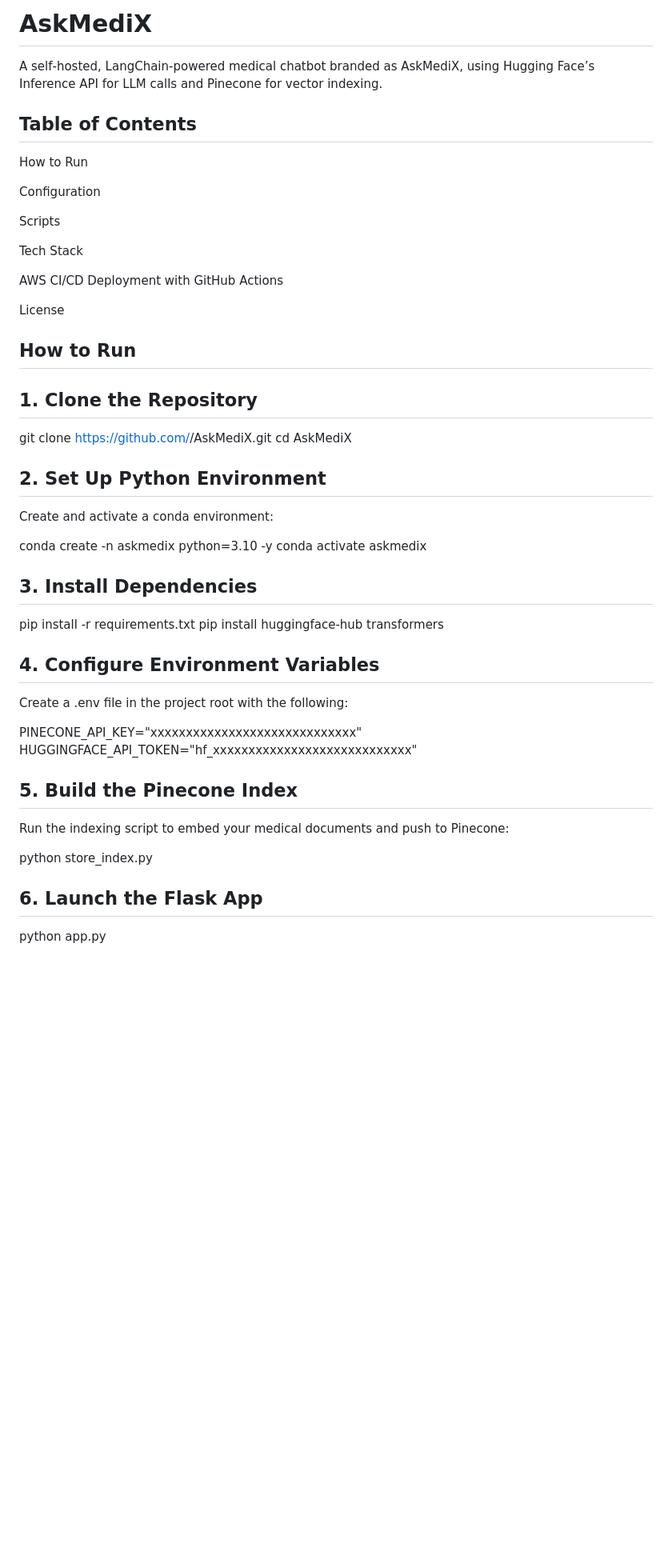
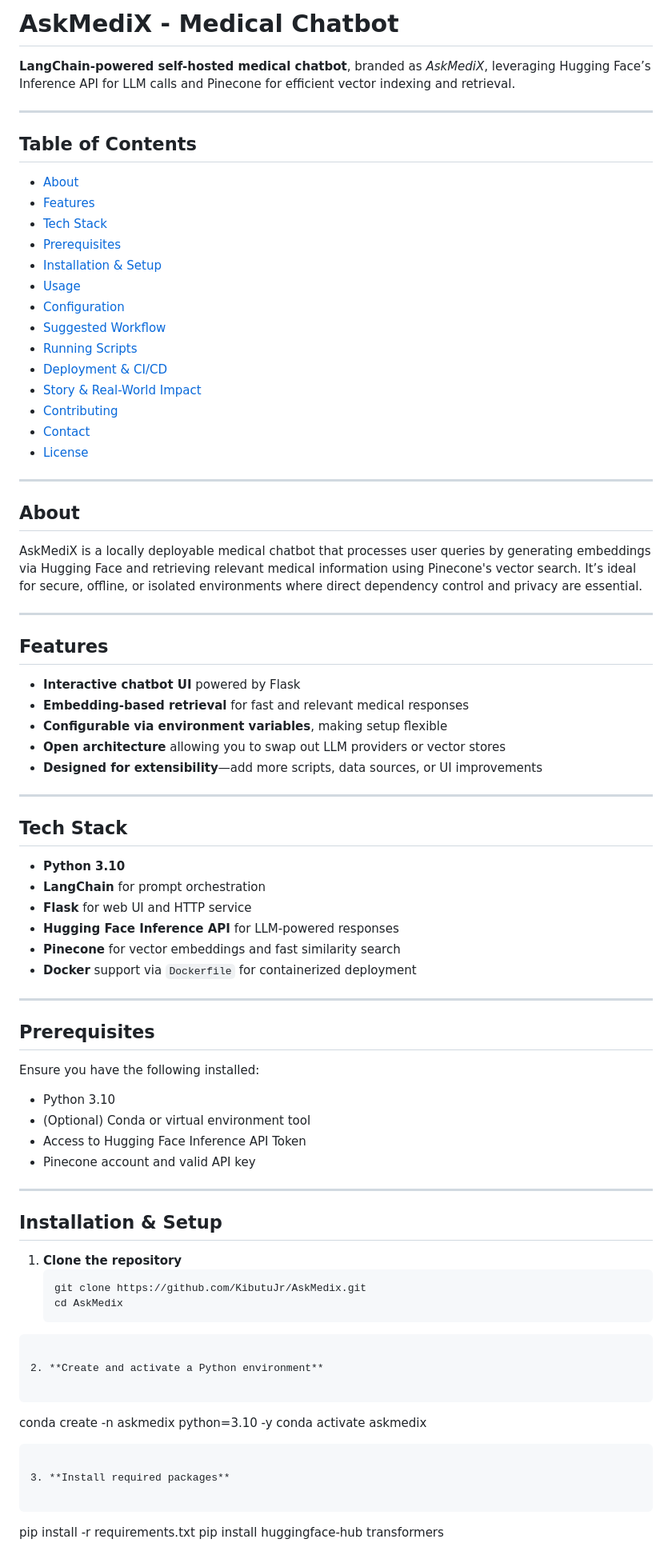
Before and after one commit to KibutuJr/AskMedix, a Markdown page: README.md, the part around the change printed below. Shown: that part at 80% size. Rendered like a GitHub page; blank space fills up the shorter version.

````diff
--- a/README.md
+++ b/README.md
@@ -1,54 +1,85 @@
-# AskMediX
+# AskMediX - Medical Chatbot
 
-A self‑hosted, LangChain‑powered medical chatbot branded as AskMediX, using Hugging Face’s Inference API for LLM calls and Pinecone for vector indexing.
+**LangChain-powered self-hosted medical chatbot**, branded as *AskMediX*, leveraging Hugging Face’s Inference API for LLM calls and Pinecone for efficient vector indexing and retrieval.
 
-## Table of Contents
+---
 
-How to Run
+##  Table of Contents
 
-Configuration
+- [About](#about)
+- [Features](#features)
+- [Tech Stack](#tech-stack)
+- [Prerequisites](#prerequisites)
+- [Installation & Setup](#installation--setup)
+- [Usage](#usage)
+- [Configuration](#configuration)
+- [Suggested Workflow](#suggested-workflow)
+- [Running Scripts](#running-scripts)
+- [Deployment & CI/CD](#deployment--ci-cd)
+- [Story & Real-World Impact](#story--real-world-impact)
+- [Contributing](#contributing)
+- [Contact](#contact)
+- [License](#license)
 
-Scripts
+---
 
-Tech Stack
+##  About
 
-AWS CI/CD Deployment with GitHub Actions
+AskMediX is a locally deployable medical chatbot that processes user queries by generating embeddings via Hugging Face and retrieving relevant medical information using Pinecone's vector search. It’s ideal for secure, offline, or isolated environments where direct dependency control and privacy are essential.
 
-License
+---
 
-## How to Run
+##  Features
 
-## 1. Clone the Repository
+- **Interactive chatbot UI** powered by Flask
+- **Embedding-based retrieval** for fast and relevant medical responses
+- **Configurable via environment variables**, making setup flexible
+- **Open architecture** allowing you to swap out LLM providers or vector stores
+- **Designed for extensibility**—add more scripts, data sources, or UI improvements
 
-git clone https://github.com/<your-org>/AskMediX.git
-cd AskMediX
+---
 
-## 2. Set Up Python Environment
+##  Tech Stack
 
-Create and activate a conda environment:
+- **Python 3.10**
+- **LangChain** for prompt orchestration
+- **Flask** for web UI and HTTP service
+- **Hugging Face Inference API** for LLM-powered responses
+- **Pinecone** for vector embeddings and fast similarity search
+- **Docker** support via `Dockerfile` for containerized deployment
 
-conda create -n askmedix python=3.10 -y
-conda activate askmedix
+---
 
-## 3. Install Dependencies
+##  Prerequisites
 
-pip install -r requirements.txt
-pip install huggingface-hub transformers
+Ensure you have the following installed:
 
-## 4. Configure Environment Variables
+- Python 3.10
+- (Optional) Conda or virtual environment tool
+- Access to Hugging Face Inference API Token
+- Pinecone account and valid API key
 
-Create a .env file in the project root with the following:
+---
 
-PINECONE_API_KEY="xxxxxxxxxxxxxxxxxxxxxxxxxxxxx"
-HUGGINGFACE_API_TOKEN="hf_xxxxxxxxxxxxxxxxxxxxxxxxxxxx"
+##  Installation & Setup
 
-## 5. Build the Pinecone Index
+1. **Clone the repository**
+   ```
+   git clone https://github.com/KibutuJr/AskMedix.git
+   cd AskMedix
+```
 
-Run the indexing script to embed your medical documents and push to Pinecone:
+2. **Create and activate a Python environment**
 
-python store_index.py
+   ```
+   conda create -n askmedix python=3.10 -y
+   conda activate askmedix
+   ```
 
-## 6. Launch the Flask App
+3. **Install required packages**
 
-python app.py
+   ```
+   pip install -r requirements.txt
+   pip install huggingface-hub transformers
+   ```
 
````
Also changed, not shown: other parts of README.md (+56 -102 lines).
